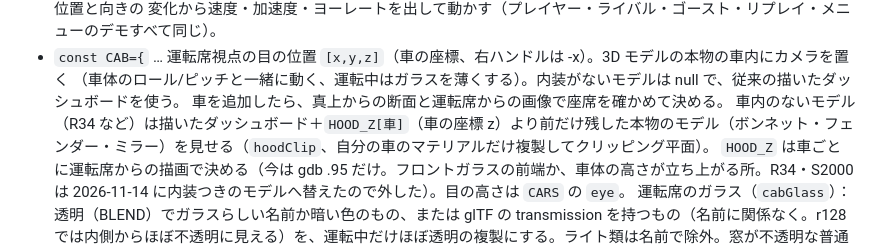
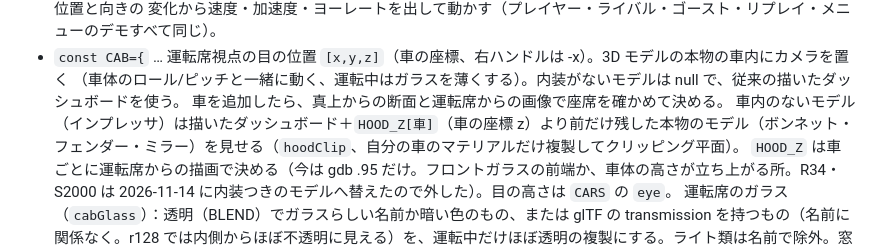
Before and after one commit to Ryu-game21/tsukimizaka-night-run, a Markdown page: CLAUDE.md, the part around the change. GitHub-like rendering.

Commit message:
CLAUDE.md: 車内のないモデルの例を更新
Co-Authored-By: Claude Opus 5.5 <noreply@anthropic.com>
Claude-Session: https://claude.ai/code/session_013CedJSVTiWzj3X7vzXBJB7

```diff
--- a/CLAUDE.md
+++ b/CLAUDE.md
@@ -63,7 +63,7 @@ Netlify だけなら GLB を直接置けるが、両方の公開先で同じフ
 - `const CAB={` … 運転席視点の目の位置 `[x,y,z]`（車の座標、右ハンドルは -x）。3D モデルの本物の車内にカメラを置く
   （車体のロール/ピッチと一緒に動く、運転中はガラスを薄くする）。内装がないモデルは null で、従来の描いたダッシュボードを使う。
   車を追加したら、真上からの断面と運転席からの画像で座席を確かめて決める。
-  車内のないモデル（R34 など）は描いたダッシュボード＋`HOOD_Z[車]`（車の座標 z）より前だけ残した本物のモデル（ボンネット・フェンダー・ミラー）を見せる（`hoodClip`、自分の車のマテリアルだけ複製してクリッピング平面）。
+  車内のないモデル（インプレッサ）は描いたダッシュボード＋`HOOD_Z[車]`（車の座標 z）より前だけ残した本物のモデル（ボンネット・フェンダー・ミラー）を見せる（`hoodClip`、自分の車のマテリアルだけ複製してクリッピング平面）。
   `HOOD_Z` は車ごとに運転席からの描画で決める（今は gdb .95 だけ。フロントガラスの前端か、車体の高さが立ち上がる所。R34・S2000 は 2026-11-14 に内装つきのモデルへ替えたので外した）。目の高さは `CARS` の `eye`。
   運転席のガラス（`cabGlass`）：透明（BLEND）でガラスらしい名前か暗い色のもの、または glTF の transmission を持つもの（名前に関係なく。r128 では内側からほぼ不透明に見える）を、運転中だけほぼ透明の複製にする。ライト類は名前で除外。窓が不透明な普通の素材のモデルは `CAB_GLASS[車]` にマテリアル名（rx7：Material.003、r34：Windshield）。2026-11-14 に全33台の運転席を描画して前が見えることを確認。
 - `const XXX_DATA={pts:[...],hw:[...],bank:[...],rw:[...]}` … コースの中心線（x,y,z を 4m 間隔で平らに並べたもの）、
```
